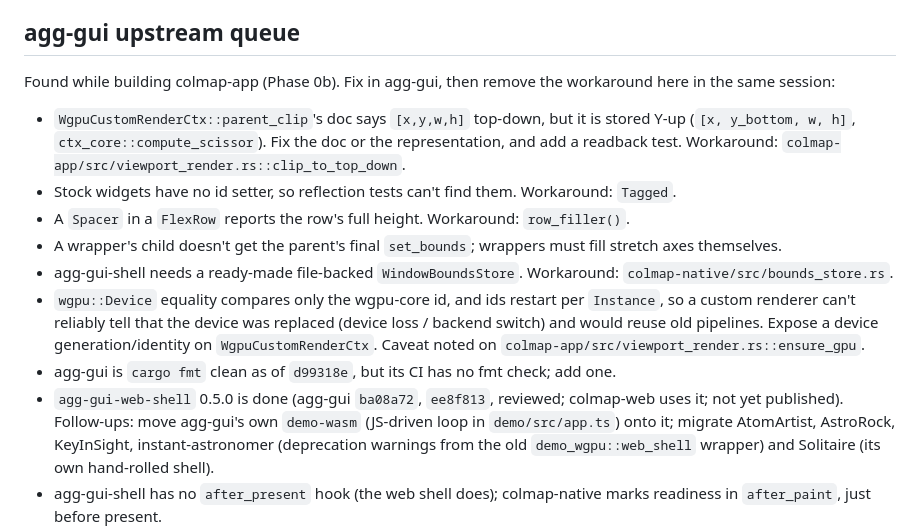
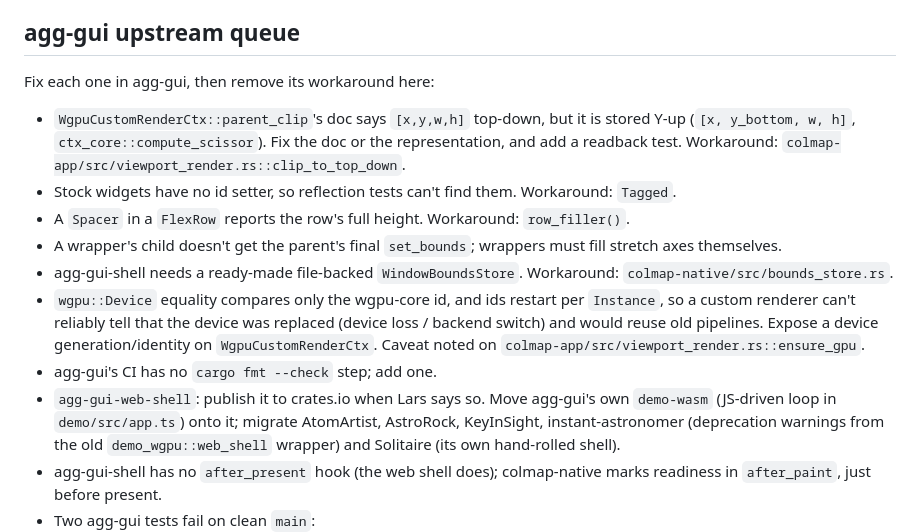
Before and after one commit to larsbrubaker/colmap-rust, a Markdown page: PORTING_PLAN.md, the part around the change. GitHub-like rendering.

```diff
--- a/PORTING_PLAN.md
+++ b/PORTING_PLAN.md
@@ -111,7 +111,7 @@ SQLite files, Ceres internals not ported, CUDA/GPU, SiftGPU, ONNX, vocabulary tr
 reasons to Rust. Every skipped COLMAP test is listed here by name when its file is ported.
 
 ## agg-gui upstream queue
-Found while building colmap-app (Phase 0b). Fix in agg-gui, then remove the workaround here in the same session:
+Fix each one in agg-gui, then remove its workaround here:
 - `WgpuCustomRenderCtx::parent_clip`'s doc says `[x,y,w,h]` top-down, but it is stored Y-up
   (`[x, y_bottom, w, h]`, `ctx_core::compute_scissor`). Fix the doc or the representation, and add a
   readback test. Workaround: `colmap-app/src/viewport_render.rs::clip_to_top_down`.
@@ -125,9 +125,8 @@ Found while building colmap-app (Phase 0b). Fix in agg-gui, then remove the work
   custom renderer can't reliably tell that the device was replaced (device loss / backend switch)
   and would reuse old pipelines. Expose a device generation/identity on `WgpuCustomRenderCtx`.
   Caveat noted on `colmap-app/src/viewport_render.rs::ensure_gpu`.
-- agg-gui is `cargo fmt` clean as of `d99318e`, but its CI has no fmt check; add one.
-- `agg-gui-web-shell` 0.5.0 is done (agg-gui `ba08a72`, `ee8f813`, reviewed; colmap-web uses it; not
-  yet published). Follow-ups: move agg-gui's own `demo-wasm` (JS-driven loop in `demo/src/app.ts`)
+- agg-gui's CI has no `cargo fmt --check` step; add one.
+- `agg-gui-web-shell`: publish it to crates.io when Lars says so. Move agg-gui's own `demo-wasm` (JS-driven loop in `demo/src/app.ts`)
   onto it; migrate AtomArtist, AstroRock, KeyInSight, instant-astronomer (deprecation warnings from
   the old `demo_wgpu::web_shell` wrapper) and Solitaire (its own hand-rolled shell).
 - agg-gui-shell has no `after_present` hook (the web shell does); colmap-native marks readiness in
```
Also changed, not shown: CLAUDE.md (+19 -0 lines).
